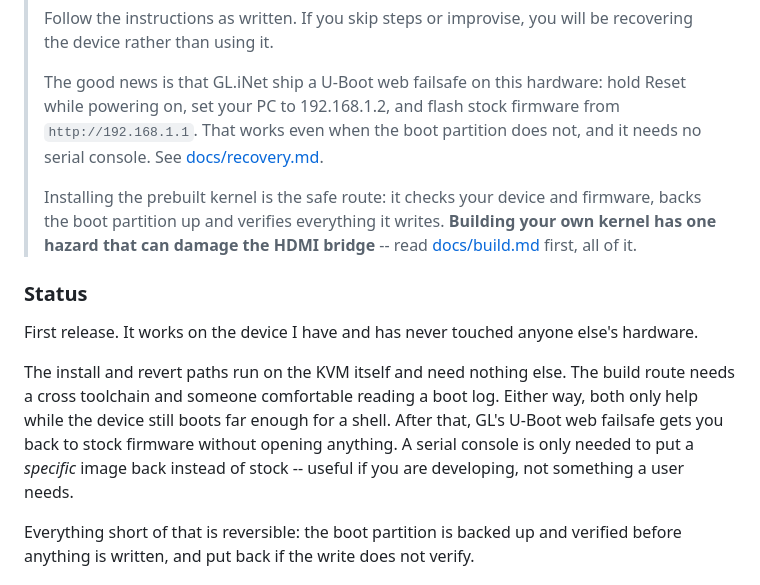
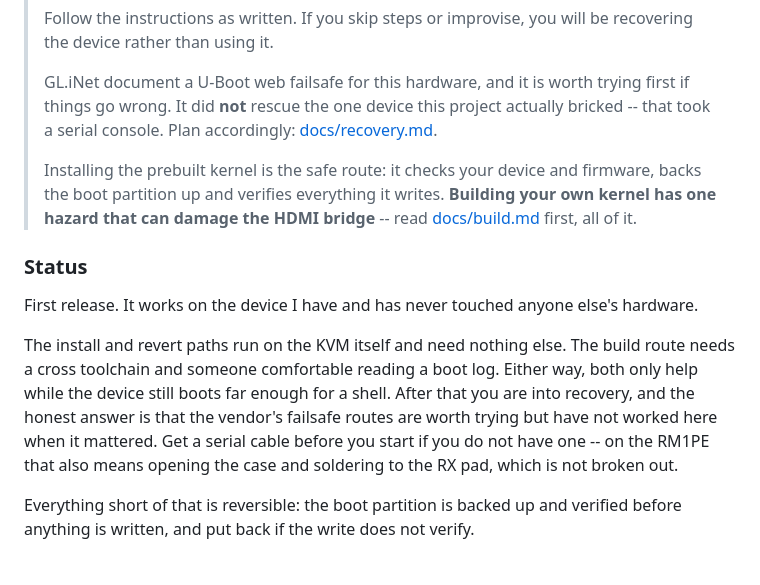
Before and after one commit to macpit/glkvm-rm1pe-kernel, a Markdown page: README.md, the part around the change. Rendered like a GitHub page.

```diff
--- a/README.md
+++ b/README.md
@@ -13,10 +13,9 @@ patches, and the changes in `patches/`. No vendor binaries are redistributed.
 > Follow the instructions as written. If you skip steps or improvise, you will
 > be recovering the device rather than using it.
 >
-> The good news is that GL.iNet ship a U-Boot web failsafe on this hardware:
-> hold Reset while powering on, set your PC to 192.168.1.2, and flash stock
-> firmware from `http://192.168.1.1`. That works even when the boot partition
-> does not, and it needs no serial console. See
+> GL.iNet document a U-Boot web failsafe for this hardware, and it is worth
+> trying first if things go wrong. It did **not** rescue the one device this
+> project actually bricked -- that took a serial console. Plan accordingly:
 > [docs/recovery.md](docs/recovery.md).
 >
 > Installing the prebuilt kernel is the safe route: it checks your device and
@@ -32,10 +31,11 @@ else's hardware.
 The install and revert paths run on the KVM itself and need nothing else. The
 build route needs a cross toolchain and someone comfortable reading a boot log.
 Either way, both only help while the device still boots far enough for a shell.
-After that, GL's U-Boot web failsafe gets you back to stock firmware without
-opening anything. A serial console is only needed to put a *specific* image
-back instead of stock -- useful if you are developing, not something a user
-needs.
+After that you are into recovery, and the honest answer is that the vendor's
+failsafe routes are worth trying but have not worked here when it mattered. Get
+a serial cable before you start if you do not have one -- on the RM1PE that
+also means opening the case and soldering to the RX pad, which is not broken
+out.
 
 Everything short of that is reversible: the boot partition is backed up and
 verified before anything is written, and put back if the write does not
```
Also changed, not shown: docs/recovery.md (+33 -17 lines).
